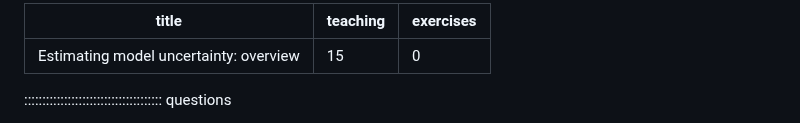
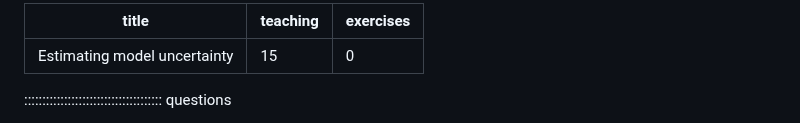
Before and after one commit to carpentries-incubator/fair-explainable-ml, a Markdown page: episodes/6-confidence-intervals.md, the part around the change. GitHub-like rendering.

```diff
--- a/episodes/6-confidence-intervals.md
+++ b/episodes/6-confidence-intervals.md
@@ -1,5 +1,5 @@
 ---
-title: "Estimating model uncertainty: overview"
+title: "Estimating model uncertainty"
 teaching: 15
 exercises: 0
 ---
```
